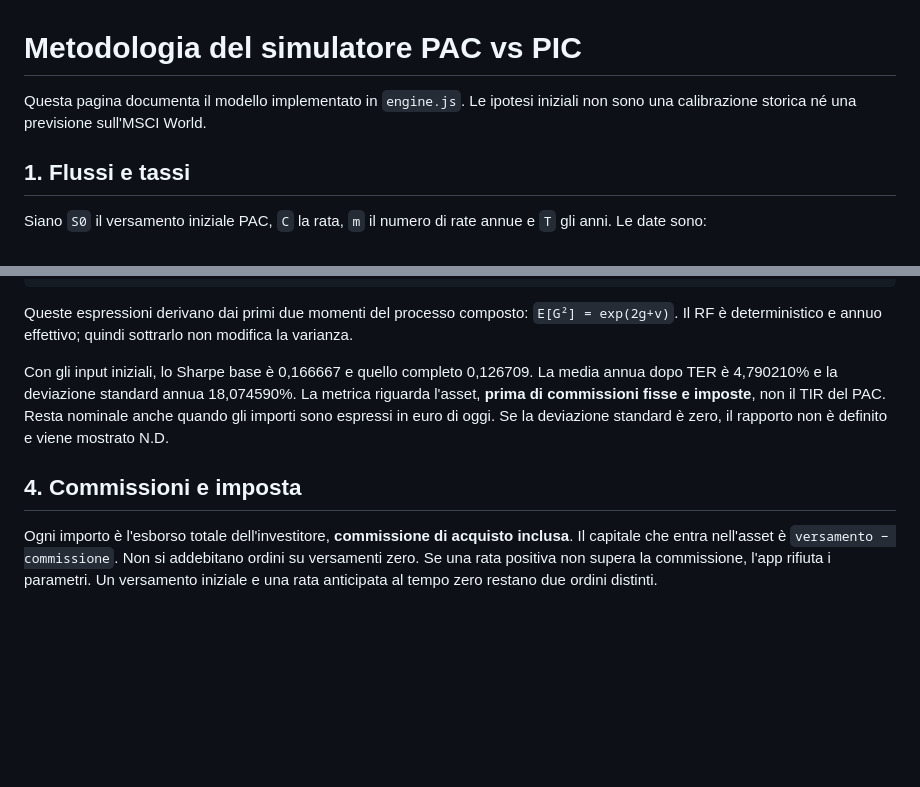
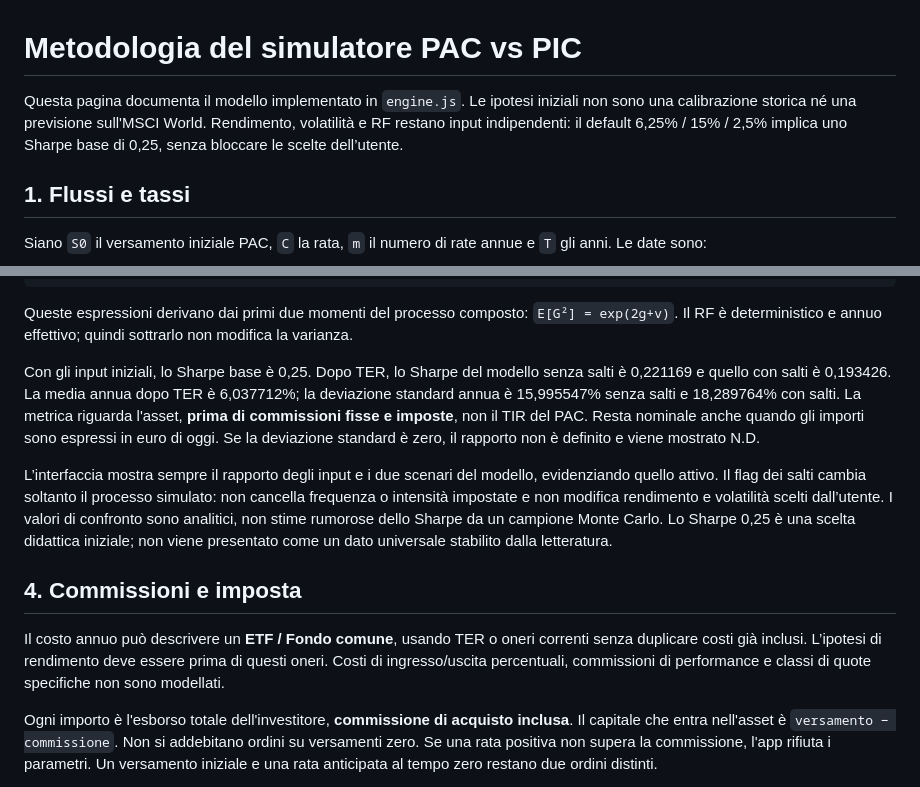
Before and after one commit to D4Br1c3/pac-montecarlo-simulator, a Markdown page: docs/METODOLOGIA.md, 2 parts joined by grey strips. Rendered like a GitHub page; blank space fills up the shorter version.

```diff
--- a/docs/METODOLOGIA.md
+++ b/docs/METODOLOGIA.md
@@ -1,6 +1,6 @@
 # Metodologia del simulatore PAC vs PIC
 
-Questa pagina documenta il modello implementato in `engine.js`. Le ipotesi iniziali non sono una calibrazione storica né una previsione sull'MSCI World.
+Questa pagina documenta il modello implementato in `engine.js`. Le ipotesi iniziali non sono una calibrazione storica né una previsione sull'MSCI World. Rendimento, volatilità e RF restano input indipendenti: il default 6,25% / 15% / 2,5% implica uno Sharpe base di 0,25, senza bloccare le scelte dell’utente.
 
 ## 1. Flussi e tassi
 
@@ -88,9 +88,13 @@ S_{\mathrm{modello}}=\frac{e^g-1-r_f}{e^g\sqrt{e^v-1}}.
 
 Queste espressioni derivano dai primi due momenti del processo composto: `E[G²] = exp(2g+v)`. Il RF è deterministico e annuo effettivo; quindi sottrarlo non modifica la varianza.
 
-Con gli input iniziali, lo Sharpe base è 0,166667 e quello completo 0,126709. La media annua dopo TER è 4,790210% e la deviazione standard annua 18,074590%. La metrica riguarda l'asset, **prima di commissioni fisse e imposte**, non il TIR del PAC. Resta nominale anche quando gli importi sono espressi in euro di oggi. Se la deviazione standard è zero, il rapporto non è definito e viene mostrato N.D.
+Con gli input iniziali, lo Sharpe base è 0,25. Dopo TER, lo Sharpe del modello senza salti è 0,221169 e quello con salti è 0,193426. La media annua dopo TER è 6,037712%; la deviazione standard annua è 15,995547% senza salti e 18,289764% con salti. La metrica riguarda l'asset, **prima di commissioni fisse e imposte**, non il TIR del PAC. Resta nominale anche quando gli importi sono espressi in euro di oggi. Se la deviazione standard è zero, il rapporto non è definito e viene mostrato N.D.
+
+L’interfaccia mostra sempre il rapporto degli input e i due scenari del modello, evidenziando quello attivo. Il flag dei salti cambia soltanto il processo simulato: non cancella frequenza o intensità impostate e non modifica rendimento e volatilità scelti dall’utente. I valori di confronto sono analitici, non stime rumorose dello Sharpe da un campione Monte Carlo. Lo Sharpe 0,25 è una scelta didattica iniziale; non viene presentato come un dato universale stabilito dalla letteratura.
 
 ## 4. Commissioni e imposta
+
+Il costo annuo può descrivere un **ETF / Fondo comune**, usando TER o oneri correnti senza duplicare costi già inclusi. L’ipotesi di rendimento deve essere prima di questi oneri. Costi di ingresso/uscita percentuali, commissioni di performance e classi di quote specifiche non sono modellati.
 
 Ogni importo è l'esborso totale dell'investitore, **commissione di acquisto inclusa**. Il capitale che entra nell'asset è `versamento − commissione`. Non si addebitano ordini su versamenti zero. Se una rata positiva non supera la commissione, l'app rifiuta i parametri. Un versamento iniziale e una rata anticipata al tempo zero restano due ordini distinti.
 
```
Also changed, not shown: README.md (+22 -12 lines), docs/AVVERTENZE.md (added, +47 -0 lines), docs/REVISIONE.md (+3 -1 lines), docs/anteprima.jpg, 7 other files.
